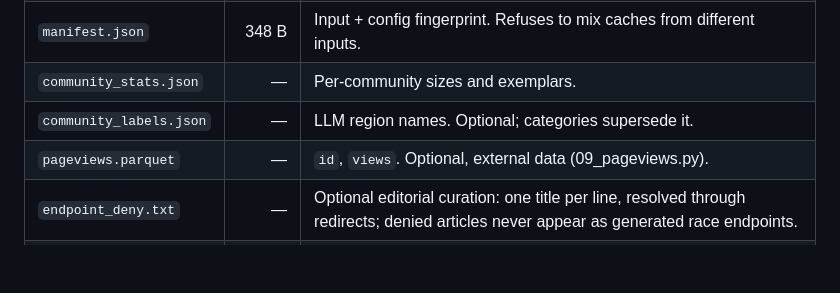
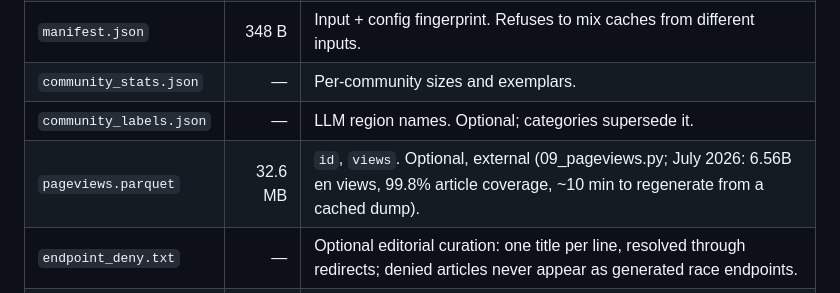
Before and after one commit to nirbhayagga/wikigolf, a Markdown page: CODEBASE.md, the part around the change. GitHub-like rendering; blank space fills up the shorter version.

Commit message:
Record the verified pageviews numbers
Co-Authored-By: Claude Fable 5 <noreply@anthropic.com>

```diff
--- a/CODEBASE.md
+++ b/CODEBASE.md
@@ -151,7 +151,7 @@ ids are stable across re-parses of the same dump.*
 | `manifest.json` | 348 B | Input + config fingerprint. Refuses to mix caches from different inputs. |
 | `community_stats.json` | — | Per-community sizes and exemplars. |
 | `community_labels.json` | — | LLM region names. Optional; categories supersede it. |
-| `pageviews.parquet` | — | `id`, `views`. Optional, external data (09_pageviews.py). |
+| `pageviews.parquet` | 32.6 MB | `id`, `views`. Optional, external (09_pageviews.py; July 2026: 6.56B en views, 99.8% article coverage, ~10 min to regenerate from a cached dump). |
 | `endpoint_deny.txt` | — | Optional editorial curation: one title per line, resolved through redirects; denied articles never appear as generated race endpoints. |
 | `pools.parquet` | a few MB | `difficulty`, `par`, `src`, `dst`, `routes`. Optional; from the `pools` binary. Carries the graph's article/edge counts as metadata — the server refuses it against a different dump. |
 
```
